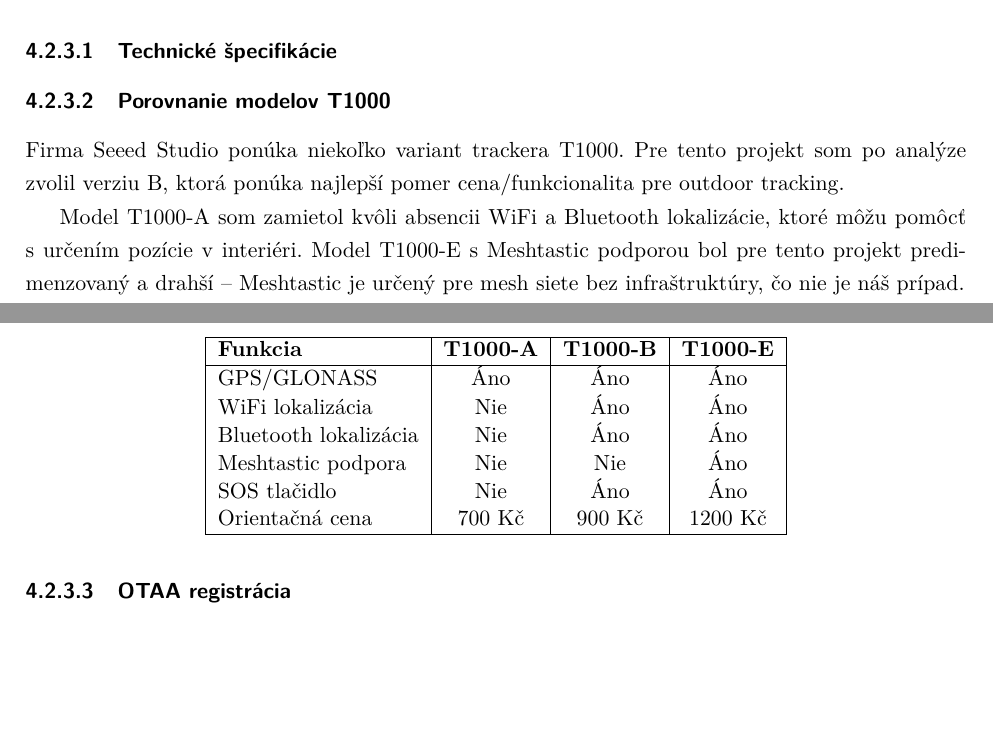
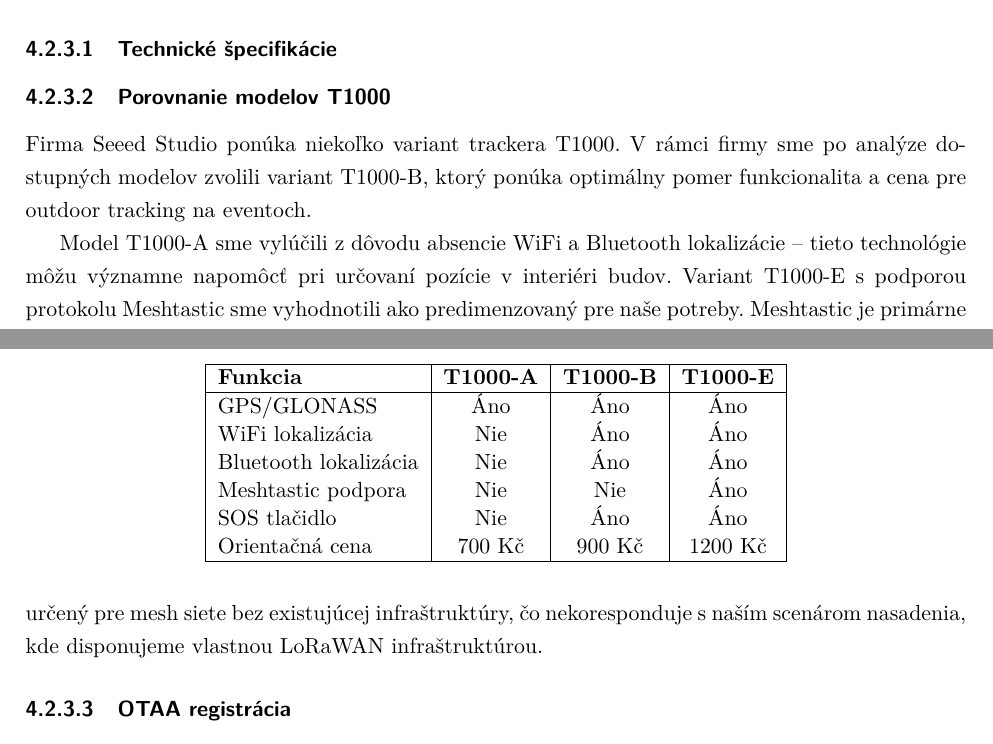
Before and after one commit to Kames003/Bakal-rska_pr-ca, a LaTeX thesis (main.tex, which reads Chapters/Chapter3_Riesenie.tex): two parts of pages 23 and 24 of 62, joined at a grey line, cut so that both start at the same text, the shorter picture padded with empty space. Compiled offline with pdfLaTeX.

Commit message:
fix: Úprava sekcie 3.2.3.2 - firemné rozhodnutia
Co-Authored-By: Claude Opus 4.5 <noreply@anthropic.com>

```diff
--- a/Chapters/Chapter3_Riesenie.tex
+++ b/Chapters/Chapter3_Riesenie.tex
@@ -219,7 +219,7 @@
 
 \subsubsection{Porovnanie modelov T1000}
 
-Firma Seeed Studio ponúka niekoľko variant trackera T1000. Pre tento projekt som po analýze zvolil verziu B, ktorá ponúka najlepší pomer cena/funkcionalita pre outdoor tracking.
+Firma Seeed Studio ponúka niekoľko variant trackera T1000. V~rámci firmy sme po analýze dostupných modelov zvolili variant T1000-B, ktorý ponúka optimálny pomer funkcionalita a~cena pre outdoor tracking na eventoch.
 
 \begin{table}[htbp]
     \centering
@@ -239,7 +239,7 @@
     \end{tabular}
 \end{table}
 
-Model T1000-A som zamietol kvôli absencii WiFi a~Bluetooth lokalizácie, ktoré môžu pomôcť s~určením pozície v~interiéri. Model T1000-E s~Meshtastic podporou bol pre tento projekt predimenzovaný a~drahší -- Meshtastic je určený pre mesh siete bez infraštruktúry, čo nie je náš prípad.
+Model T1000-A sme vylúčili z~dôvodu absencie WiFi a~Bluetooth lokalizácie -- tieto technológie môžu významne napomôcť pri určovaní pozície v~interiéri budov. Variant T1000-E s~podporou protokolu Meshtastic sme vyhodnotili ako predimenzovaný pre naše potreby. Meshtastic je primárne určený pre mesh siete bez existujúcej infraštruktúry, čo nekoresponduje s~naším scenárom nasadenia, kde disponujeme vlastnou LoRaWAN infraštruktúrou.
 
 \subsubsection{OTAA registrácia}
 
```
